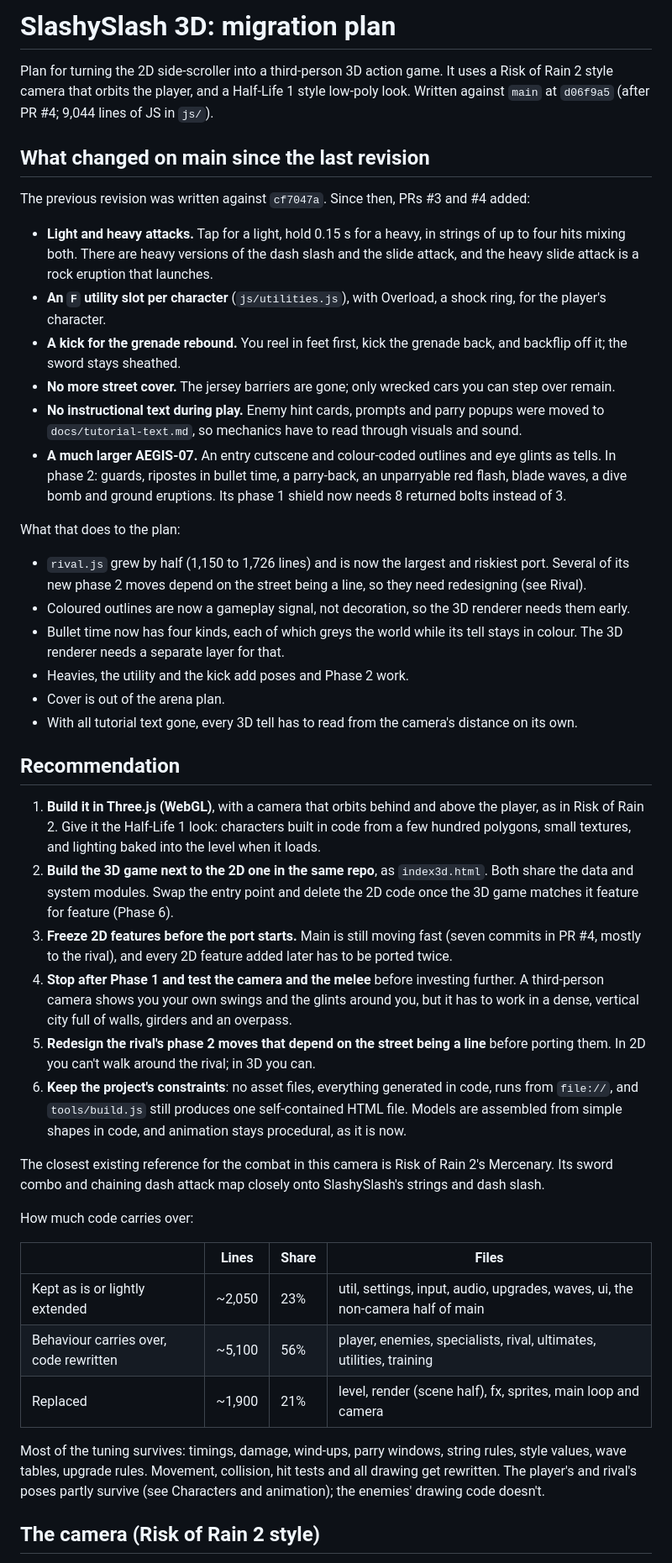
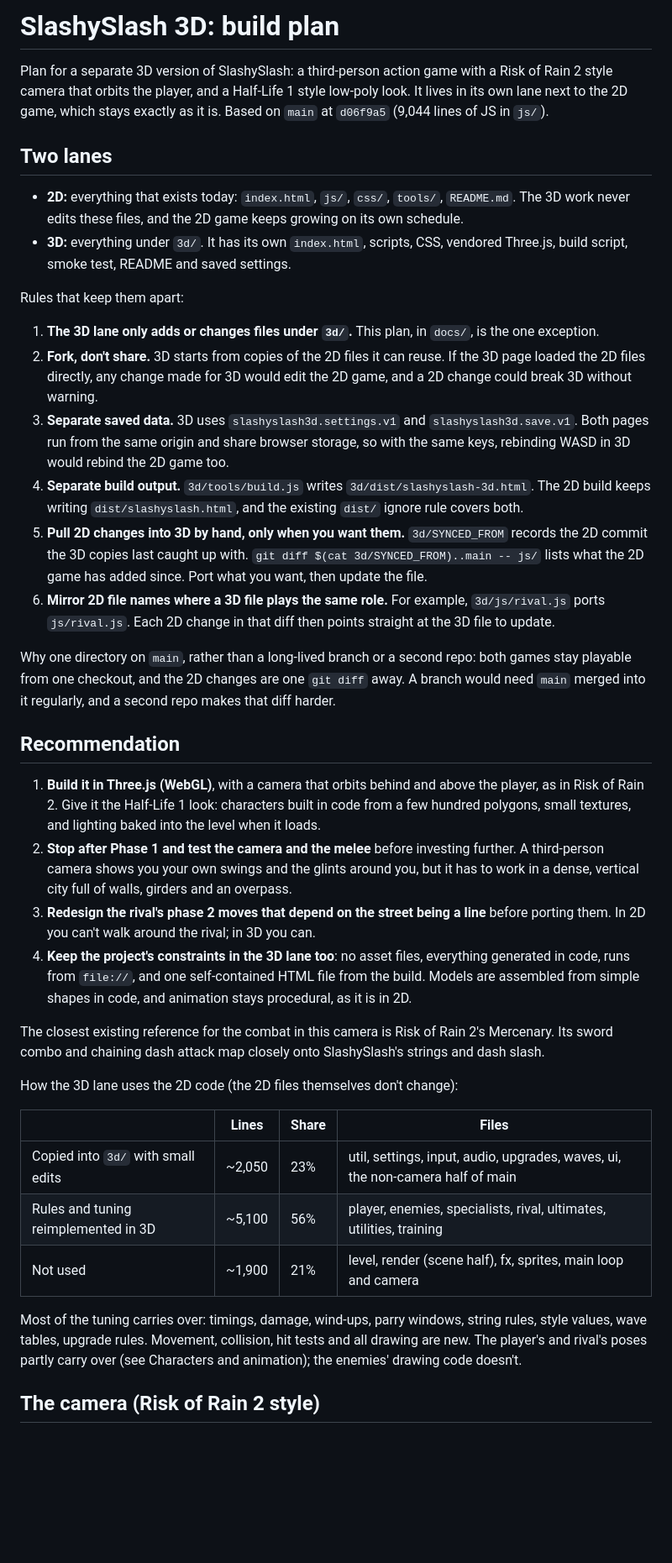
Before and after one commit to IanSzymanski/slashyslash, a Markdown page: docs/3d-plan.md, the part around one of its changes. Shown at 84% size. Drawn GitHub-style; blank space fills up the shorter version.

```diff
--- a/docs/3d-migration-plan.md
+++ b/docs/3d-plan.md
@@ -1,47 +1,41 @@
-# SlashySlash 3D: migration plan
+# SlashySlash 3D: build plan
 
-Plan for turning the 2D side-scroller into a third-person 3D action game. It uses a Risk of Rain 2 style camera that orbits the player, and a Half-Life 1 style low-poly look. Written against `main` at `d06f9a5` (after PR #4; 9,044 lines of JS in `js/`).
+Plan for a separate 3D version of SlashySlash: a third-person action game with a Risk of Rain 2 style camera that orbits the player, and a Half-Life 1 style low-poly look. It lives in its own lane next to the 2D game, which stays exactly as it is. Based on `main` at `d06f9a5` (9,044 lines of JS in `js/`).
 
-## What changed on main since the last revision
+## Two lanes
 
-The previous revision was written against `cf7047a`. Since then, PRs #3 and #4 added:
+- **2D:** everything that exists today: `index.html`, `js/`, `css/`, `tools/`, `README.md`. The 3D work never edits these files, and the 2D game keeps growing on its own schedule.
+- **3D:** everything under `3d/`. It has its own `index.html`, scripts, CSS, vendored Three.js, build script, smoke test, README and saved settings.
 
-- **Light and heavy attacks.** Tap for a light, hold 0.15 s for a heavy, in strings of up to four hits mixing both. There are heavy versions of the dash slash and the slide attack, and the heavy slide attack is a rock eruption that launches.
-- **An `F` utility slot per character** (`js/utilities.js`), with Overload, a shock ring, for the player's character.
-- **A kick for the grenade rebound.** You reel in feet first, kick the grenade back, and backflip off it; the sword stays sheathed.
-- **No more street cover.** The jersey barriers are gone; only wrecked cars you can step over remain.
-- **No instructional text during play.** Enemy hint cards, prompts and parry popups were moved to `docs/tutorial-text.md`, so mechanics have to read through visuals and sound.
-- **A much larger AEGIS-07.** An entry cutscene and colour-coded outlines and eye glints as tells. In phase 2: guards, ripostes in bullet time, a parry-back, an unparryable red flash, blade waves, a dive bomb and ground eruptions. Its phase 1 shield now needs 8 returned bolts instead of 3.
+Rules that keep them apart:
 
-What that does to the plan:
+1. **The 3D lane only adds or changes files under `3d/`.** This plan, in `docs/`, is the one exception.
+2. **Fork, don't share.** 3D starts from copies of the 2D files it can reuse. If the 3D page loaded the 2D files directly, any change made for 3D would edit the 2D game, and a 2D change could break 3D without warning.
+3. **Separate saved data.** 3D uses `slashyslash3d.settings.v1` and `slashyslash3d.save.v1`. Both pages run from the same origin and share browser storage, so with the same keys, rebinding WASD in 3D would rebind the 2D game too.
+4. **Separate build output.** `3d/tools/build.js` writes `3d/dist/slashyslash-3d.html`. The 2D build keeps writing `dist/slashyslash.html`, and the existing `dist/` ignore rule covers both.
+5. **Pull 2D changes into 3D by hand, only when you want them.** `3d/SYNCED_FROM` records the 2D commit the 3D copies last caught up with. `git diff $(cat 3d/SYNCED_FROM)..main -- js/` lists what the 2D game has added since. Port what you want, then update the file.
+6. **Mirror 2D file names where a 3D file plays the same role.** For example, `3d/js/rival.js` ports `js/rival.js`. Each 2D change in that diff then points straight at the 3D file to update.
 
-- `rival.js` grew by half (1,150 to 1,726 lines) and is now the largest and riskiest port. Several of its new phase 2 moves depend on the street being a line, so they need redesigning (see Rival).
-- Coloured outlines are now a gameplay signal, not decoration, so the 3D renderer needs them early.
-- Bullet time now has four kinds, each of which greys the world while its tell stays in colour. The 3D renderer needs a separate layer for that.
-- Heavies, the utility and the kick add poses and Phase 2 work.
-- Cover is out of the arena plan.
-- With all tutorial text gone, every 3D tell has to read from the camera's distance on its own.
+Why one directory on `main`, rather than a long-lived branch or a second repo: both games stay playable from one checkout, and the 2D changes are one `git diff` away. A branch would need `main` merged into it regularly, and a second repo makes that diff harder.
 
 ## Recommendation
 
 1. **Build it in Three.js (WebGL)**, with a camera that orbits behind and above the player, as in Risk of Rain 2. Give it the Half-Life 1 look: characters built in code from a few hundred polygons, small textures, and lighting baked into the level when it loads.
-2. **Build the 3D game next to the 2D one in the same repo**, as `index3d.html`. Both share the data and system modules. Swap the entry point and delete the 2D code once the 3D game matches it feature for feature (Phase 6).
-3. **Freeze 2D features before the port starts.** Main is still moving fast (seven commits in PR #4, mostly to the rival), and every 2D feature added later has to be ported twice.
-4. **Stop after Phase 1 and test the camera and the melee** before investing further. A third-person camera shows you your own swings and the glints around you, but it has to work in a dense, vertical city full of walls, girders and an overpass.
-5. **Redesign the rival's phase 2 moves that depend on the street being a line** before porting them. In 2D you can't walk around the rival; in 3D you can.
-6. **Keep the project's constraints**: no asset files, everything generated in code, runs from `file://`, and `tools/build.js` still produces one self-contained HTML file. Models are assembled from simple shapes in code, and animation stays procedural, as it is now.
+2. **Stop after Phase 1 and test the camera and the melee** before investing further. A third-person camera shows you your own swings and the glints around you, but it has to work in a dense, vertical city full of walls, girders and an overpass.
+3. **Redesign the rival's phase 2 moves that depend on the street being a line** before porting them. In 2D you can't walk around the rival; in 3D you can.
+4. **Keep the project's constraints in the 3D lane too**: no asset files, everything generated in code, runs from `file://`, and one self-contained HTML file from the build. Models are assembled from simple shapes in code, and animation stays procedural, as it is in 2D.
 
 The closest existing reference for the combat in this camera is Risk of Rain 2's Mercenary. Its sword combo and chaining dash attack map closely onto SlashySlash's strings and dash slash.
 
-How much code carries over:
+How the 3D lane uses the 2D code (the 2D files themselves don't change):
 
 | | Lines | Share | Files |
 | --- | --- | --- | --- |
-| Kept as is or lightly extended | ~2,050 | 23% | util, settings, input, audio, upgrades, waves, ui, the non-camera half of main |
-| Behaviour carries over, code rewritten | ~5,100 | 56% | player, enemies, specialists, rival, ultimates, utilities, training |
-| Replaced | ~1,900 | 21% | level, render (scene half), fx, sprites, main loop and camera |
+| Copied into `3d/` with small edits | ~2,050 | 23% | util, settings, input, audio, upgrades, waves, ui, the non-camera half of main |
+| Rules and tuning reimplemented in 3D | ~5,100 | 56% | player, enemies, specialists, rival, ultimates, utilities, training |
+| Not used | ~1,900 | 21% | level, render (scene half), fx, sprites, main loop and camera |
 
-Most of the tuning survives: timings, damage, wind-ups, parry windows, string rules, style values, wave tables, upgrade rules. Movement, collision, hit tests and all drawing get rewritten. The player's and rival's poses partly survive (see Characters and animation); the enemies' drawing code doesn't.
+Most of the tuning carries over: timings, damage, wind-ups, parry windows, string rules, style values, wave tables, upgrade rules. Movement, collision, hit tests and all drawing are new. The player's and rival's poses partly carry over (see Characters and animation); the enemies' drawing code doesn't.
 
 ## The camera (Risk of Rain 2 style)
 
```
Also changed, not shown: other parts of docs/3d-plan.md (+82 -87 lines).
